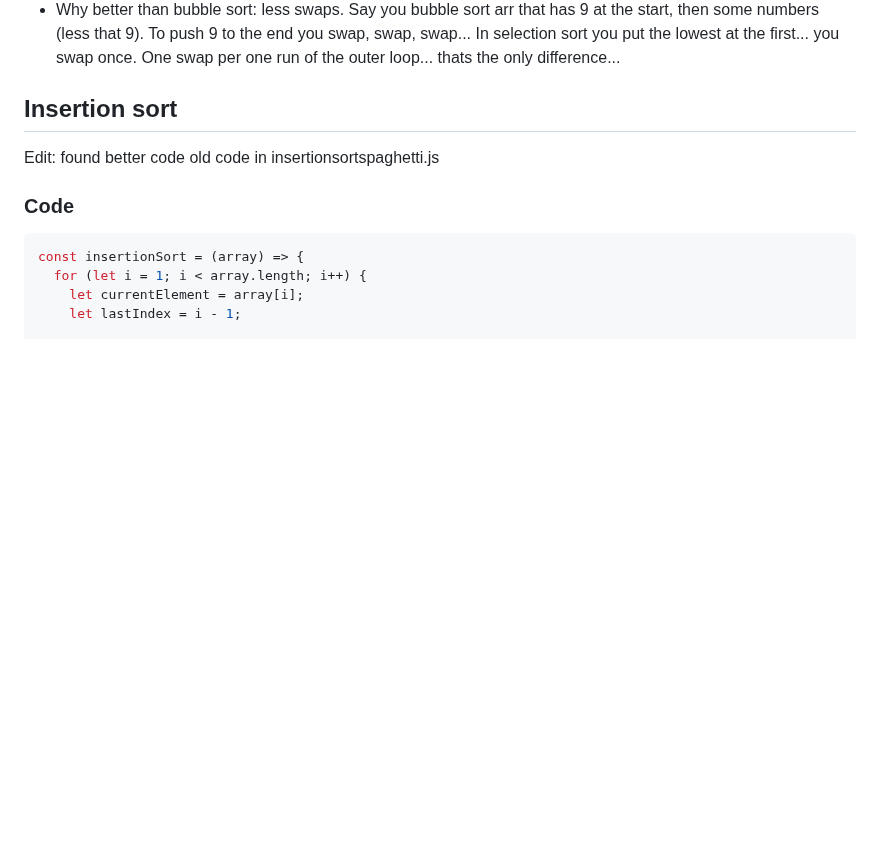
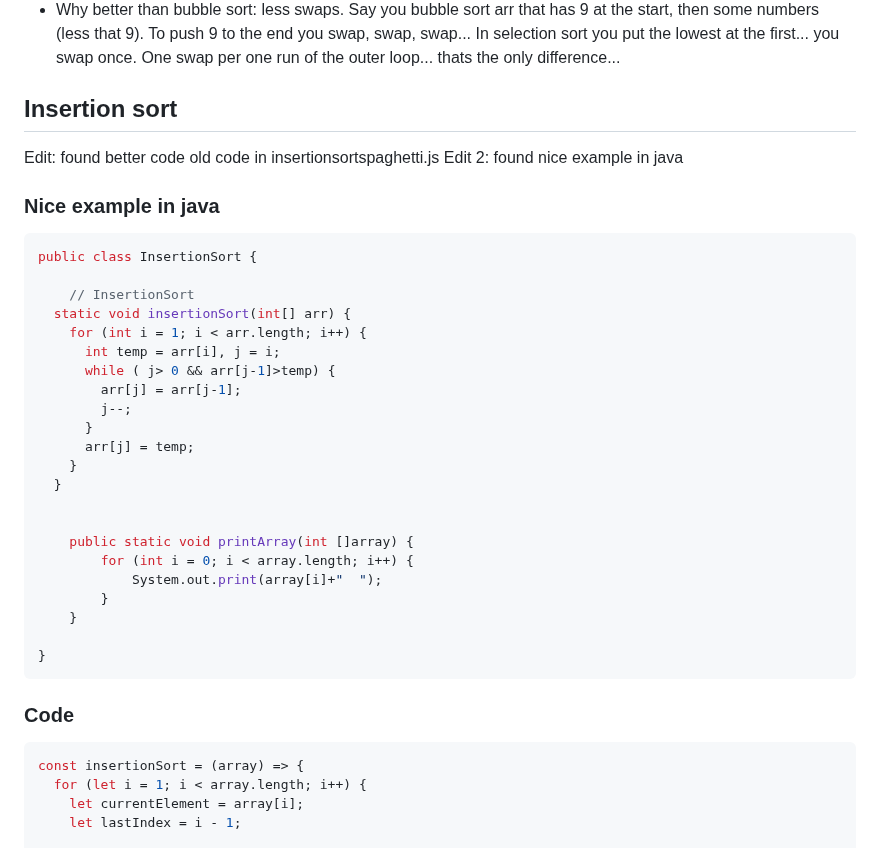
Before and after one commit to Konrad-Jalowy/mycodingnotes, a Markdown page: vanilla-js/algorithms/README.md, the part around the change. Rendered like a GitHub page; blank space fills up the shorter version.

````diff
--- a/vanilla-js/algorithms/README.md
+++ b/vanilla-js/algorithms/README.md
@@ -251,6 +251,32 @@ Again, it works like this:
 
 ## Insertion sort
 Edit: found better code old code in insertionsortspaghetti.js
+Edit 2: found nice example in java
+### Nice example in java
+```java
+public class InsertionSort {
+
+	// InsertionSort
+  static void insertionSort(int[] arr) {
+    for (int i = 1; i < arr.length; i++) {
+      int temp = arr[i], j = i;
+      while ( j> 0 && arr[j-1]>temp) {
+        arr[j] = arr[j-1];
+        j--;
+      }
+      arr[j] = temp;
+    }
+  }
+
+
+	public static void printArray(int []array) {
+		for (int i = 0; i < array.length; i++) {
+			System.out.print(array[i]+"  ");
+		}
+	}
+
+}
+```
 ### Code
 ```js
 const insertionSort = (array) => {
````
